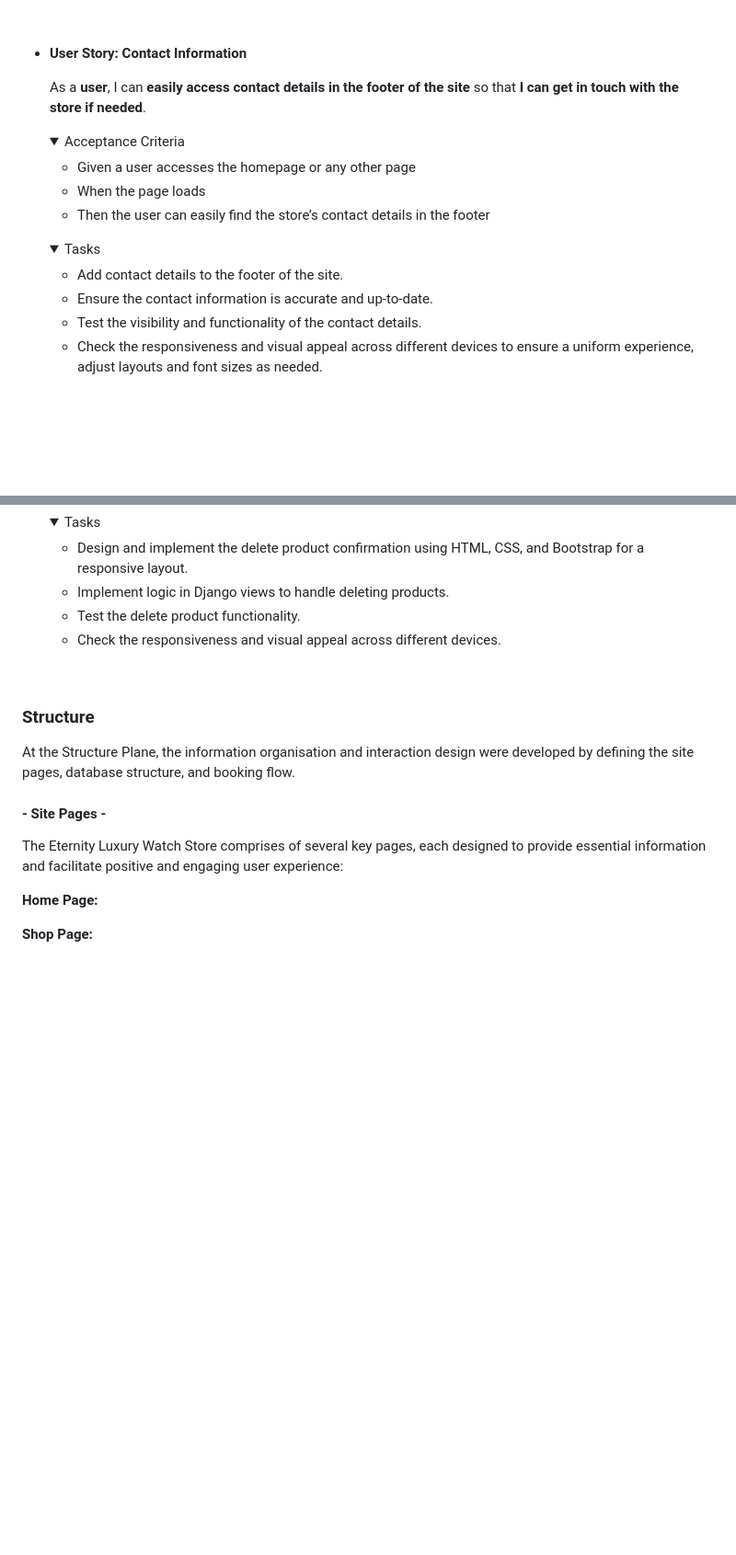
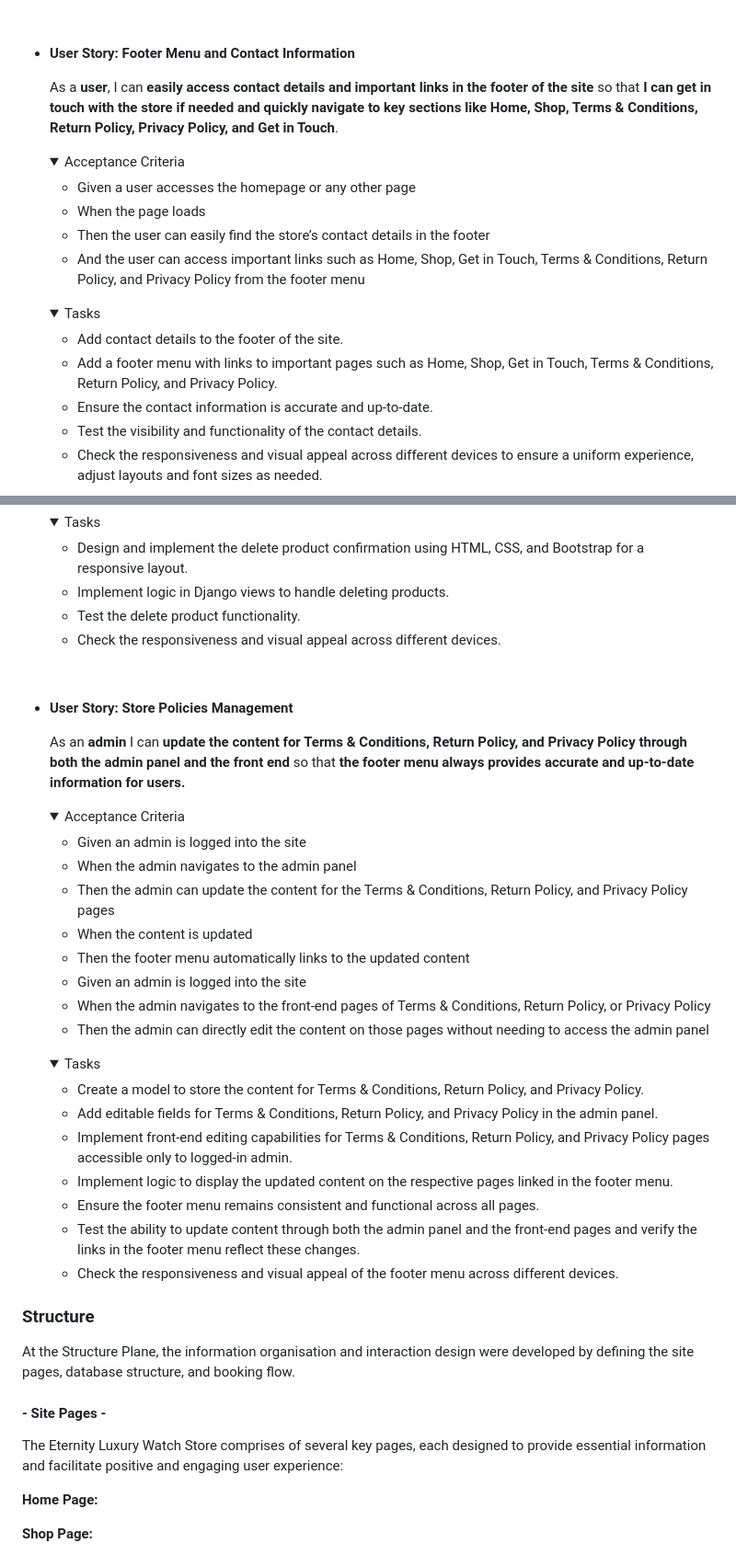
Before and after one commit to KatePaulauskas/watch-store, a Markdown page: README.md, 2 parts joined by grey strips. Shown at 92% size. Rendered like a GitHub page; folded sections open; blank space fills up the shorter version.

Commit message:
docs: update Scope section in README.md file

```diff
--- a/README.md
+++ b/README.md
@@ -306,9 +306,9 @@ Jewelers, boutiques, and other potential partners can find comprehensive informa
 
      <br>
 
-- **User Story: Contact Information**
-
-     As a **user**, I can **easily access contact details in the footer of the site** so that **I can get in touch with the store if needed**.
+- **User Story: Footer Menu and Contact Information**
+
+     As a **user**, I can **easily access contact details and important links in the footer of the site** so that **I can get in touch with the store if needed and quickly navigate to key sections like Home, Shop, Terms & Conditions, Return Policy, Privacy Policy, and Get in Touch**.
 
      <details>
 
@@ -317,6 +317,7 @@ Jewelers, boutiques, and other potential partners can find comprehensive informa
      - Given a user accesses the homepage or any other page
      - When the page loads
      - Then the user can easily find the store’s contact details in the footer
+     - And the user can access important links such as Home, Shop, Get in Touch, Terms & Conditions, Return Policy, and Privacy Policy from the footer menu
 
      </details>
 
@@ -325,6 +326,7 @@ Jewelers, boutiques, and other potential partners can find comprehensive informa
      <summary>Tasks</summary>
 
      - Add contact details to the footer of the site.
+     - Add a footer menu with links to important pages such as Home, Shop, Get in Touch, Terms & Conditions, Return Policy, and Privacy Policy.
      - Ensure the contact information is accurate and up-to-date.
      - Test the visibility and functionality of the contact details.
      - Check the responsiveness and visual appeal across different devices to ensure a uniform experience, adjust layouts and font sizes as needed.
@@ -1296,6 +1298,39 @@ Jewelers, boutiques, and other potential partners can find comprehensive informa
 
      <br>
 
+- **User Story: Store Policies Management**
+
+     As an **admin** I can **update the content for Terms & Conditions, Return Policy, and Privacy Policy through both the admin panel and the front end** so that **the footer menu always provides accurate and up-to-date information for users.**
+
+     <details>
+
+     <summary>Acceptance Criteria</summary>
+
+     - Given an admin is logged into the site
+     - When the admin navigates to the admin panel
+     - Then the admin can update the content for the Terms & Conditions, Return Policy, and Privacy Policy pages
+     - When the content is updated
+     - Then the footer menu automatically links to the updated content
+     - Given an admin is logged into the site
+     - When the admin navigates to the front-end pages of Terms & Conditions, Return Policy, or Privacy Policy
+     - Then the admin can directly edit the content on those pages without needing to access the admin panel
+
+     </details>
+
+     <details>
+
+     <summary>Tasks</summary>
+
+     - Create a model to store the content for Terms & Conditions, Return Policy, and Privacy Policy.
+     - Add editable fields for Terms & Conditions, Return Policy, and Privacy Policy in the admin panel.
+     - Implement front-end editing capabilities for Terms & Conditions, Return Policy, and Privacy Policy pages accessible only to logged-in admin.
+     - Implement logic to display the updated content on the respective pages linked in the footer menu.
+     - Ensure the footer menu remains consistent and functional across all pages.
+     - Test the ability to update content through both the admin panel and the front-end pages and verify the links in the footer menu reflect these changes.
+     - Check the responsiveness and visual appeal of the footer menu across different devices.
+
+     </details>
+
 ### Structure
 
 At the Structure Plane, the information organisation and interaction design were developed by defining the site pages, database structure, and booking flow.
```
Also changed, not shown: other parts of README.md (+1 -1 lines).
